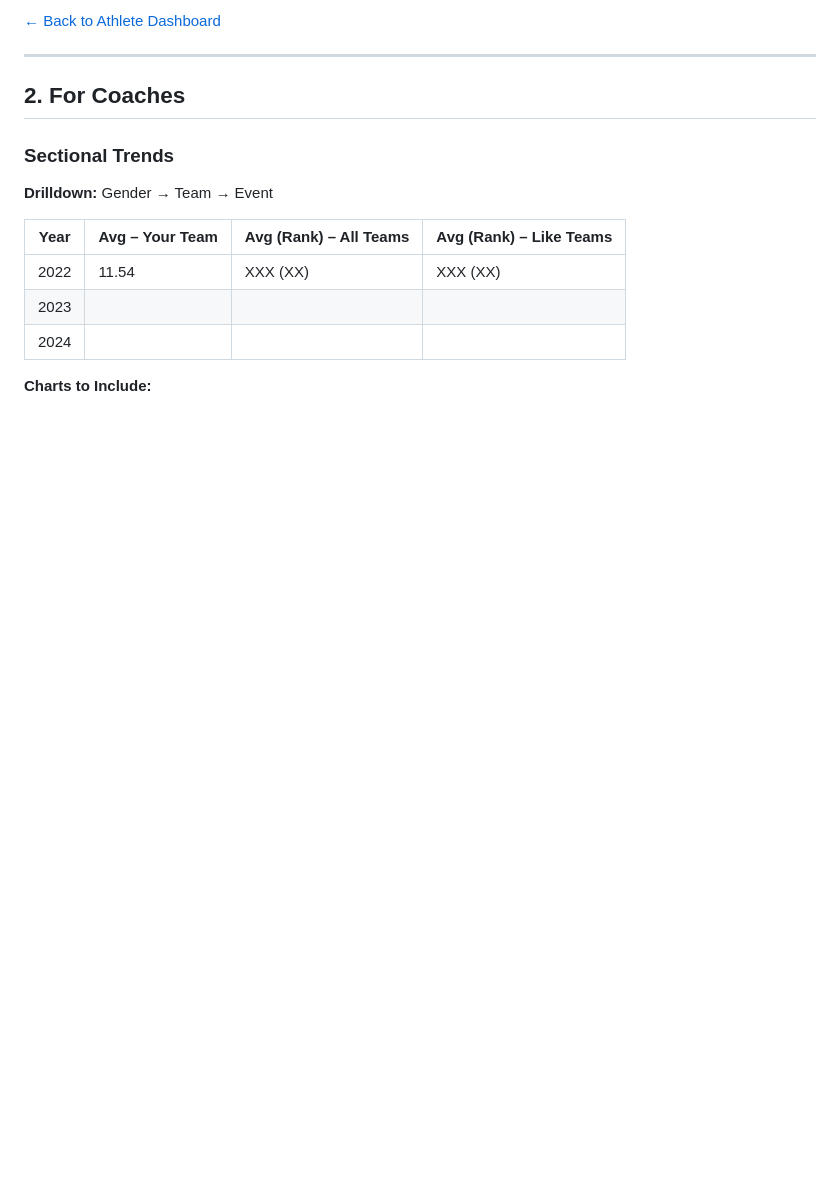
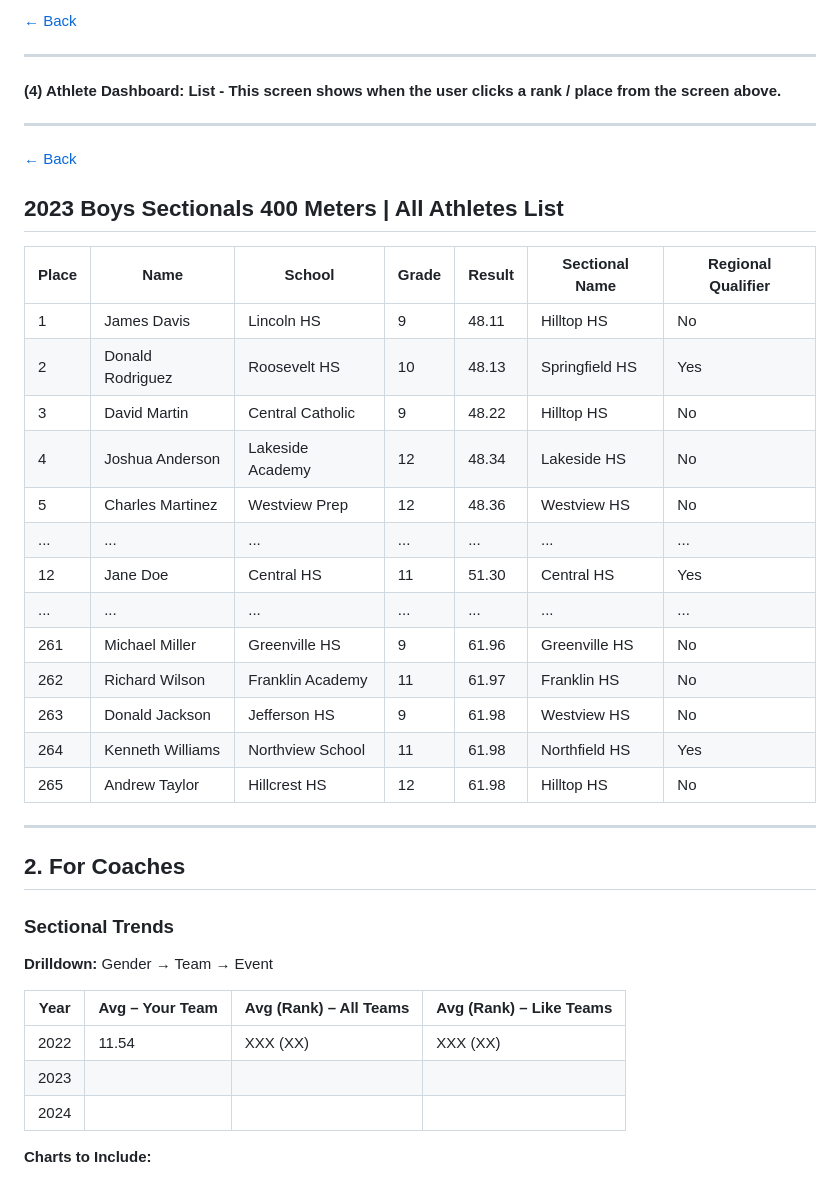
Before and after one commit to trackinsights/track_app, a Markdown page: design.md, the part around one of its changes. Rendered like a GitHub page; blank space fills up the shorter version.

```diff
--- a/design.md
+++ b/design.md
@@ -91,6 +93,33 @@
 
 
-[← Back to Athlete Dashboard](#)
+
+[← Back](#)
+
+---
+#### (4) Athlete Dashboard: List - This screen shows when the user clicks a rank / place from the screen above.
+
+---
+
+[← Back](#)
+## 2023 Boys Sectionals 400 Meters | All Athletes List
+
+| Place | Name              | School             | Grade | Result | Sectional Name   | Regional Qualifier |
+|-------|-------------------|-------------------|-------|--------|-----------------|----------|
+| 1     | James Davis       | Lincoln HS        | 9     | 48.11  | Hilltop HS      | No       |
+| 2     | Donald Rodriguez  | Roosevelt HS      | 10    | 48.13  | Springfield HS  | Yes      |
+| 3     | David Martin      | Central Catholic  | 9     | 48.22  | Hilltop HS      | No       |
+| 4     | Joshua Anderson   | Lakeside Academy  | 12    | 48.34  | Lakeside HS     | No       |
+| 5     | Charles Martinez  | Westview Prep     | 12    | 48.36  | Westview HS     | No       |
+| ...   | ...               | ...               | ...   | ...    | ...             | ...      |
+| 12    | Jane Doe          | Central HS        | 11    | 51.30  | Central HS      | Yes      |
+| ...   | ...               | ...               | ...   | ...    | ...             | ...      |
+| 261   | Michael Miller    | Greenville HS     | 9     | 61.96  | Greenville HS   | No       |
+| 262   | Richard Wilson    | Franklin Academy  | 11    | 61.97  | Franklin HS     | No       |
+| 263   | Donald Jackson    | Jefferson HS      | 9     | 61.98  | Westview HS     | No       |
+| 264   | Kenneth Williams  | Northview School  | 11    | 61.98  | Northfield HS   | Yes      |
+| 265   | Andrew Taylor     | Hillcrest HS      | 12    | 61.98  | Hilltop HS      | No       |
+
+
 
 
 ---
```
Also changed, not shown: other parts of design.md (+30 -28 lines).
